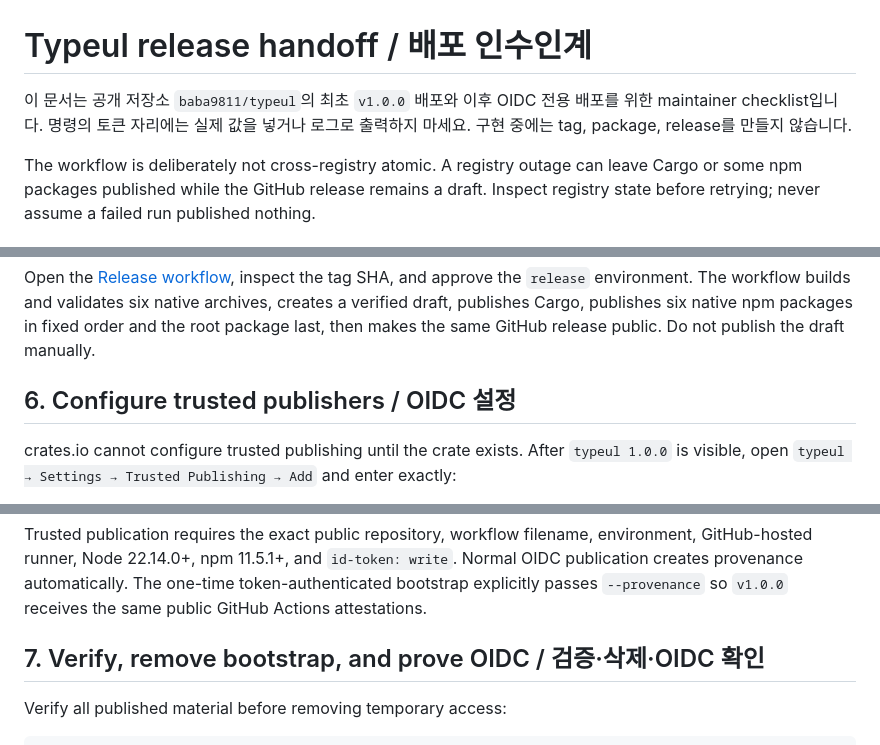
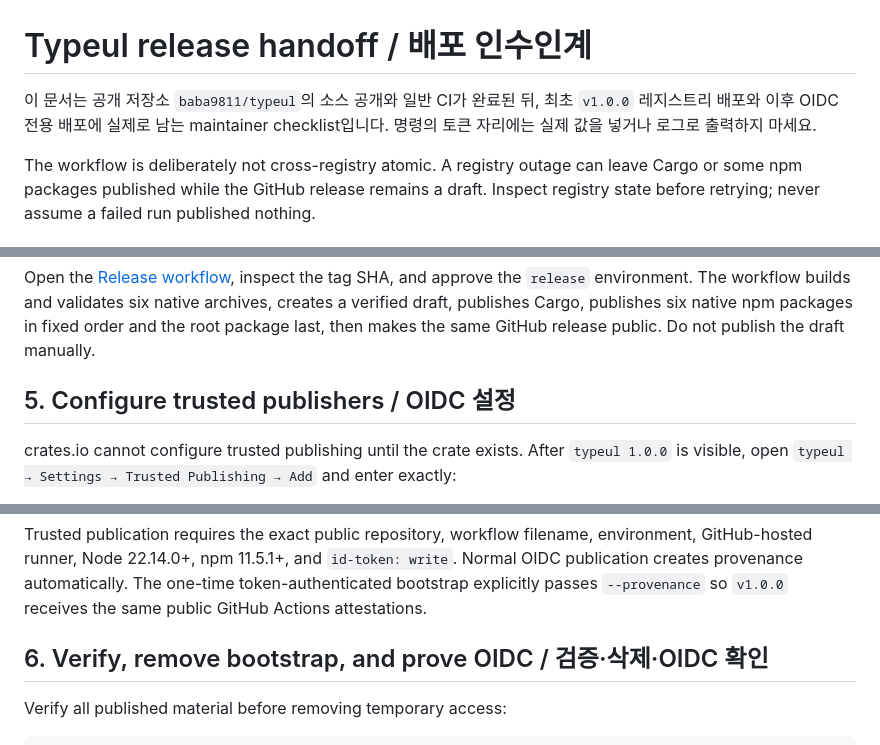
Before and after one commit to baba9811/typerlude, a Markdown page: docs/releasing.md, 3 parts joined by grey strips. Rendered like a GitHub page.

```diff
--- a/docs/releasing.md
+++ b/docs/releasing.md
@@ -1,8 +1,8 @@
 # Typeul release handoff / 배포 인수인계
 
-이 문서는 공개 저장소 `baba9811/typeul`의 최초 `v1.0.0` 배포와 이후 OIDC 전용
-배포를 위한 maintainer checklist입니다. 명령의 토큰 자리에는 실제 값을 넣거나 로그로
-출력하지 마세요. 구현 중에는 tag, package, release를 만들지 않습니다.
+이 문서는 공개 저장소 `baba9811/typeul`의 소스 공개와 일반 CI가 완료된 뒤, 최초
+`v1.0.0` 레지스트리 배포와 이후 OIDC 전용 배포에 실제로 남는 maintainer
+checklist입니다. 명령의 토큰 자리에는 실제 값을 넣거나 로그로 출력하지 마세요.
 
 The workflow is deliberately not cross-registry atomic. A registry outage can leave Cargo or
 some npm packages published while the GitHub release remains a draft. Inspect registry state
@@ -155,7 +131,7 @@ native archives, creates a verified draft, publishes Cargo, publishes six native
 fixed order and the root package last, then makes the same GitHub release public. Do not publish
 the draft manually.
 
-## 6. Configure trusted publishers / OIDC 설정
+## 5. Configure trusted publishers / OIDC 설정
 
 crates.io cannot configure trusted publishing until the crate exists. After `typeul 1.0.0` is
 visible, open `typeul → Settings → Trusted Publishing → Add` and enter exactly:
@@ -191,7 +167,7 @@ GitHub-hosted runner, Node 22.14.0+, npm 11.5.1+, and `id-token: write`. Normal
 creates provenance automatically. The one-time token-authenticated bootstrap explicitly passes
 `--provenance` so `v1.0.0` receives the same public GitHub Actions attestations.
 
-## 7. Verify, remove bootstrap, and prove OIDC / 검증·삭제·OIDC 확인
+## 6. Verify, remove bootstrap, and prove OIDC / 검증·삭제·OIDC 확인
 
 Verify all published material before removing temporary access:
 
```
Also changed, not shown: other parts of docs/releasing.md (+20 -44 lines).
